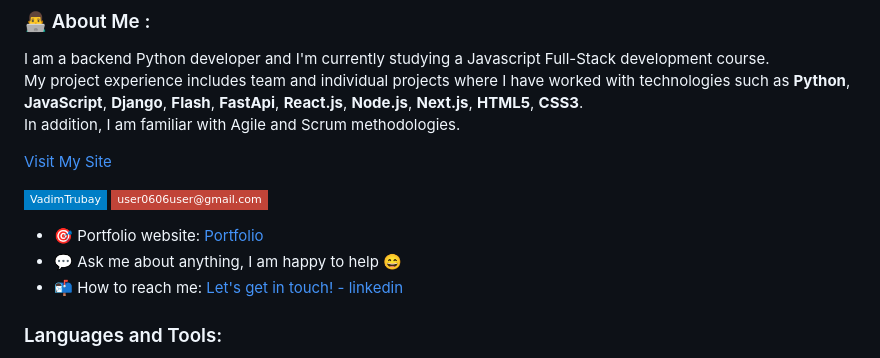
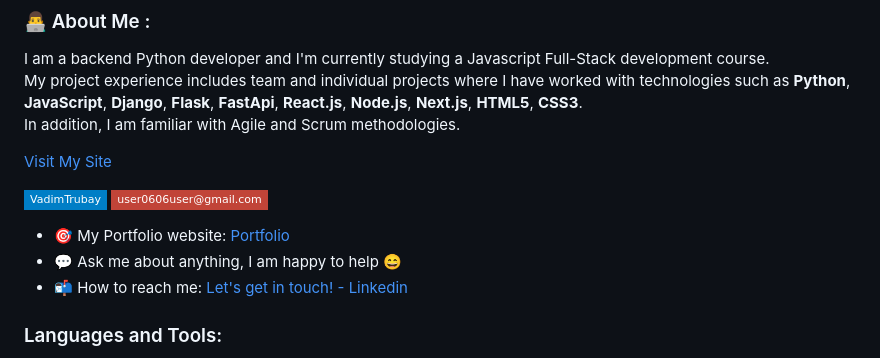
Before and after one commit to VadimTrubay/VadimTrubay, a Markdown page: README.md, the part around the change. GitHub-like rendering; badges without logos.

```diff
--- a/README.md
+++ b/README.md
@@ -10,7 +10,7 @@ My project experience includes team and individual projects where I have worked
 **Python**,
 **JavaScript**,
 **Django**,
-**Flash**,
+**Flask**,
 **FastApi**,
 **React.js**,
 **Node.js**,
@@ -24,9 +24,9 @@ In addition, I am familiar with Agile and Scrum methodologies.
 [![Linkedin Badge](https://img.shields.io/badge/-VadimTrubay-blue?style=flat-square&logo=Linkedin&logoColor=white&link=https://linkedin.com/in/vadim-trubay-146607257)](https://linkedin.com/in/vadim-trubay-146607257)
 [![Gmail Badge](https://img.shields.io/badge/-user0606user@gmail.com-c14438?style=flat-square&logo=Gmail&logoColor=white&link=mailto:user0606user@gmail.com)](mailto:user0606user@gmail.com)
 
-- 🎯 Portfolio website: [Portfolio](https://VadimTrubay.github.io/)
+- 🎯 My Portfolio website: [Portfolio](https://VadimTrubay.github.io/)
 - 💬 Ask me about anything, I am happy to help :smile:
-- 📬 How to reach me: [Let's get in touch! - linkedin](https://linkedin.com/in/vadim-trubay-146607257)
+- 📬 How to reach me: [Let's get in touch! - Linkedin](https://linkedin.com/in/vadim-trubay-146607257)
 
 ### Languages and Tools:
 
```
